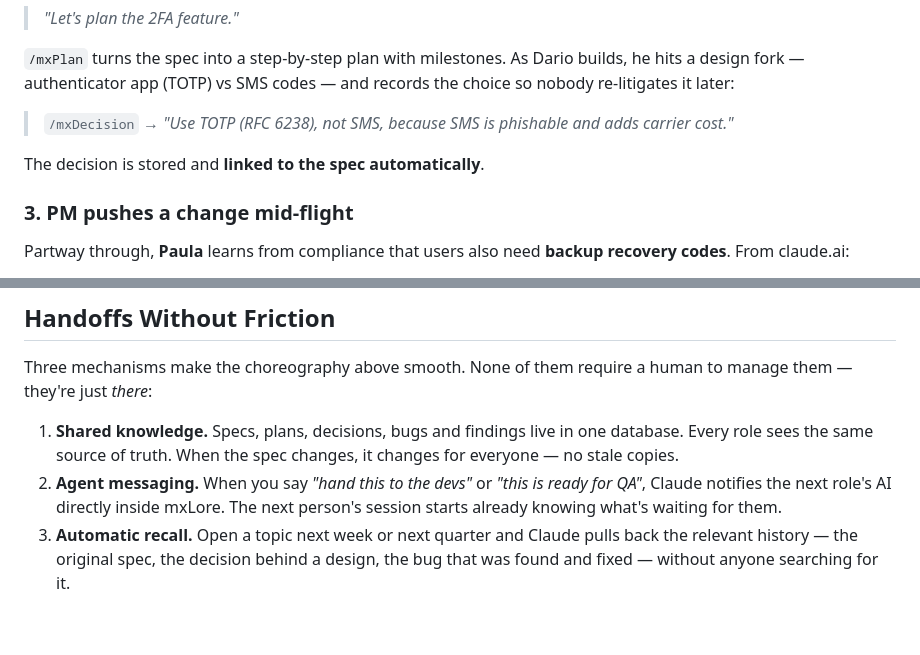
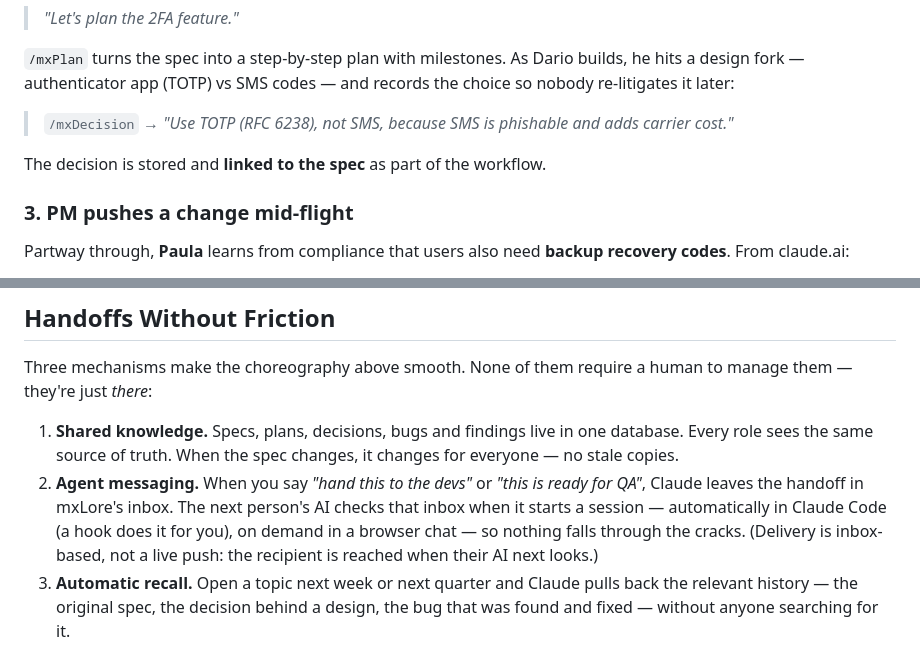
Before and after one commit to MicrotronX/mxLore, a Markdown page: docs/team-collaboration.md, 2 parts joined by grey strips. Drawn GitHub-style; blank space fills up the shorter version.

Commit message:
docs: correct overstated agent-messaging claims in collaboration guide
Adversarial design-check found push/auto-delivery overstatements. mxLore
agent messaging is poll-based (ADR#3349, mx_session_start does not read
agent_messages) — recipient's AI checks the inbox at session start
(hook-driven in Claude Code, on demand in browser chat). Also: relations
require an explicit mx_add_relation call, not automatic.

```diff
--- a/docs/team-collaboration.md
+++ b/docs/team-collaboration.md
@@ -90,7 +90,7 @@ Behind the scenes, Claude notifies the developers. *(Capability: spec creation +
 
 > `/mxDecision` → *"Use TOTP (RFC 6238), not SMS, because SMS is phishable and adds carrier cost."*
 
-The decision is stored and **linked to the spec automatically**.
+The decision is stored and **linked to the spec** as part of the workflow.
 
 ### 3. PM pushes a change mid-flight
 Partway through, **Paula** learns from compliance that users also need **backup recovery codes**. From claude.ai:
@@ -134,7 +134,7 @@ Three months on, someone asks *"why did we choose TOTP over SMS again?"* Anyone
 Three mechanisms make the choreography above smooth. None of them require a human to manage them — they're just *there*:
 
 1. **Shared knowledge.** Specs, plans, decisions, bugs and findings live in one database. Every role sees the same source of truth. When the spec changes, it changes for everyone — no stale copies.
-2. **Agent messaging.** When you say *"hand this to the devs"* or *"this is ready for QA"*, Claude notifies the next role's AI directly inside mxLore. The next person's session starts already knowing what's waiting for them.
+2. **Agent messaging.** When you say *"hand this to the devs"* or *"this is ready for QA"*, Claude leaves the handoff in mxLore's inbox. The next person's AI checks that inbox when it starts a session — automatically in Claude Code (a hook does it for you), on demand in a browser chat — so nothing falls through the cracks. (Delivery is inbox-based, not a live push: the recipient is reached when their AI next looks.)
 3. **Automatic recall.** Open a topic next week or next quarter and Claude pulls back the relevant history — the original spec, the decision behind a design, the bug that was found and fixed — without anyone searching for it.
 
 The net effect: **no copy-paste between tools, no lost context, no "who has the latest version?"** The work moves; the context moves with it.
```
